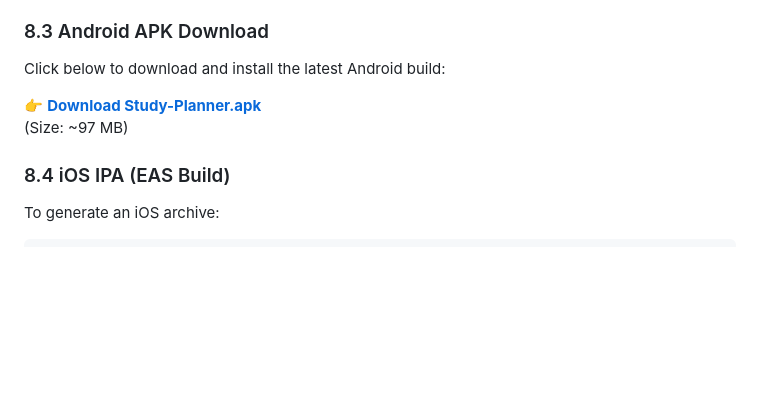
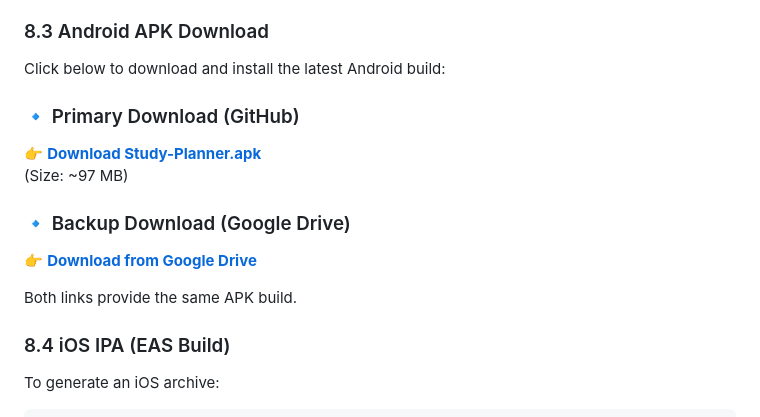
Before and after one commit to SilencePaul/Study-Planner, a Markdown page: README.md, the part around the change. GitHub-like rendering; blank space fills up the shorter version.

Commit message:
google drive download

```diff
--- a/README.md
+++ b/README.md
@@ -331,9 +331,13 @@ After the build completes, provide the download link to the APK file.
 
 ### 8.3 Android APK Download
 Click below to download and install the latest Android build:
-
+### 🔹 Primary Download (GitHub)
 👉 **[Download Study-Planner.apk](./builds/Study-Planner.apk)**
 (Size: ~97 MB)
+### 🔹 Backup Download (Google Drive)
+👉 **[Download from Google Drive](https://drive.google.com/file/d/1BY_b2Gz7yn3yx6SWUNVCRwohvslD_0JQ/view?usp=sharing)**
+
+Both links provide the same APK build.
 
 ### 8.4 iOS IPA (EAS Build)
 To generate an iOS archive:
```
